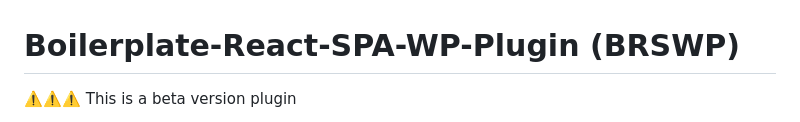
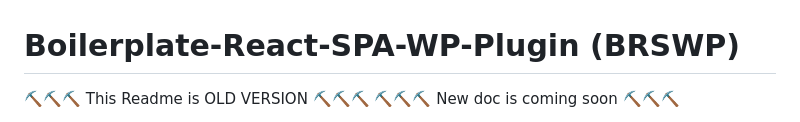
Before and after one commit to j7-dev/wp-react-plugin, a Markdown page: README.md, the part around the change printed below. Drawn GitHub-style.

Commit message:
feat: add readme

```diff
--- a/README.md
+++ b/README.md
@@ -1,4 +1,5 @@
 # Boilerplate-React-SPA-WP-Plugin (BRSWP)
 
-⚠️⚠️⚠️ This is a beta version plugin
+⛏️⛏️⛏️ This Readme is OLD VERSION ⛏️⛏️⛏️
+⛏️⛏️⛏️ New doc is coming soon ⛏️⛏️⛏️
 
```
Also changed, not shown: other parts of README.md (+1 -1 lines).
